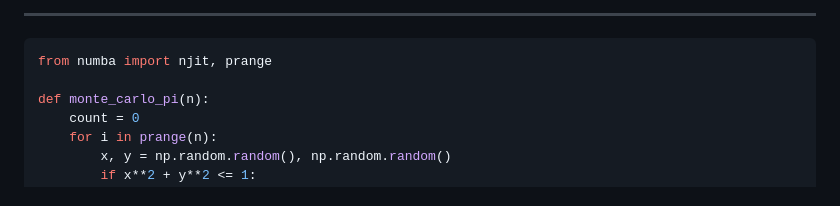
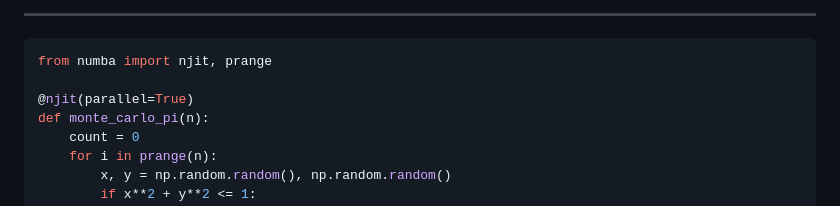
Before and after one commit to julihocc/itesm-ma2008b-notes, a Markdown page: module-01/summary/M01-summary.md, the part around the change. GitHub-like rendering.

Commit message:
Add Numba parallelization to Monte Carlo Pi function

````diff
--- a/module-01/summary/M01-summary.md
+++ b/module-01/summary/M01-summary.md
@@ -37,6 +37,7 @@ print(f"KS Test Statistic: {ks_stat}, P-value: {p_value}")
 ```python
 from numba import njit, prange
 
+@njit(parallel=True)
 def monte_carlo_pi(n):
     count = 0
     for i in prange(n):
````
